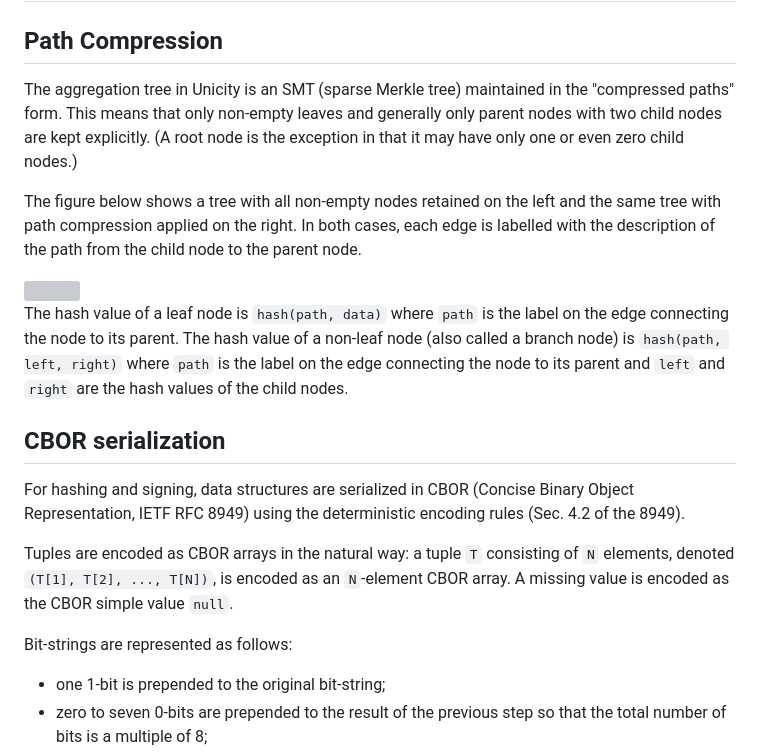
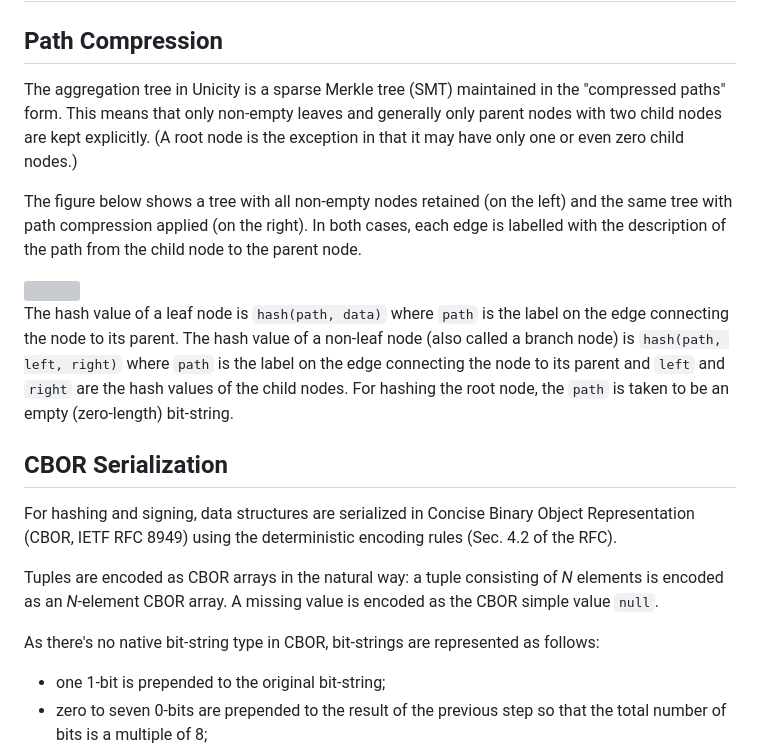
Before and after one commit to unicitynetwork/specs, a Markdown page: smt.md, the part around the change. GitHub-like rendering; grey boxes are pictures that could not be loaded.

Commit message:
Proofreading

```diff
--- a/smt.md
+++ b/smt.md
@@ -2,21 +2,21 @@
 
 ## Path Compression
 
-The aggregation tree in Unicity is an SMT (sparse Merkle tree) maintained in the "compressed paths" form. This means that only non-empty leaves and generally only parent nodes with two child nodes are kept explicitly. (A root node is the exception in that it may have only one or even zero child nodes.)
+The aggregation tree in Unicity is a sparse Merkle tree (SMT) maintained in the "compressed paths" form. This means that only non-empty leaves and generally only parent nodes with two child nodes are kept explicitly. (A root node is the exception in that it may have only one or even zero child nodes.)
 
-The figure below shows a tree with all non-empty nodes retained on the left and the same tree with path compression applied on the right. In both cases, each edge is labelled with the description of the path from the child node to the parent node.
+The figure below shows a tree with all non-empty nodes retained (on the left) and the same tree with path compression applied (on the right). In both cases, each edge is labelled with the description of the path from the child node to the parent node.
 
 <img src="smt-fig-path-compr.svg" width="400" />
 
-The hash value of a leaf node is `hash(path, data)` where `path` is the label on the edge connecting the node to its parent. The hash value of a non-leaf node (also called a branch node) is `hash(path, left, right)` where `path` is the label on the edge connecting the node to its parent and `left` and `right` are the hash values of the child nodes.
+The hash value of a leaf node is `hash(path, data)` where `path` is the label on the edge connecting the node to its parent. The hash value of a non-leaf node (also called a branch node) is `hash(path, left, right)` where `path` is the label on the edge connecting the node to its parent and `left` and `right` are the hash values of the child nodes. For hashing the root node, the `path` is taken to be an empty (zero-length) bit-string.
 
-## CBOR serialization
+## CBOR Serialization
 
-For hashing and signing, data structures are serialized in CBOR (Concise Binary Object Representation, IETF RFC 8949) using the deterministic encoding rules (Sec. 4.2 of the 8949).
+For hashing and signing, data structures are serialized in Concise Binary Object Representation (CBOR, IETF RFC 8949) using the deterministic encoding rules (Sec. 4.2 of the RFC).
 
-Tuples are encoded as CBOR arrays in the natural way: a tuple `T` consisting of `N` elements, denoted `(T[1], T[2], ..., T[N])`, is encoded as an `N`-element CBOR array. A missing value is encoded as the CBOR simple value `null`.
+Tuples are encoded as CBOR arrays in the natural way: a tuple consisting of *N* elements is encoded as an *N*-element CBOR array. A missing value is encoded as the CBOR simple value `null`.
 
-Bit-strings are represented as follows:
+As there's no native bit-string type in CBOR, bit-strings are represented as follows:
 
 - one 1-bit is prepended to the original bit-string;
 - zero to seven 0-bits are prepended to the result of the previous step so that the total number of bits is a multiple of 8;
```
